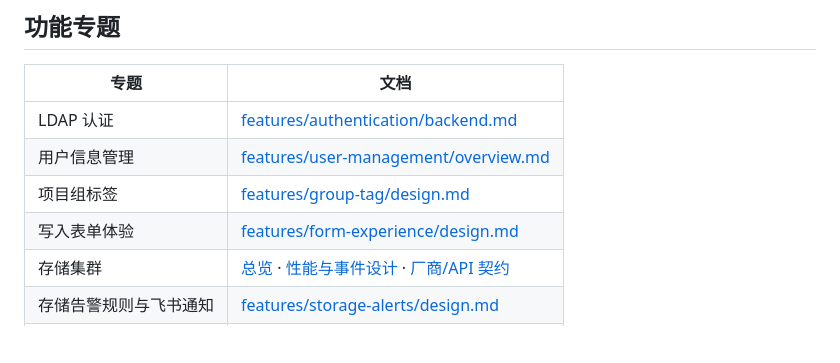
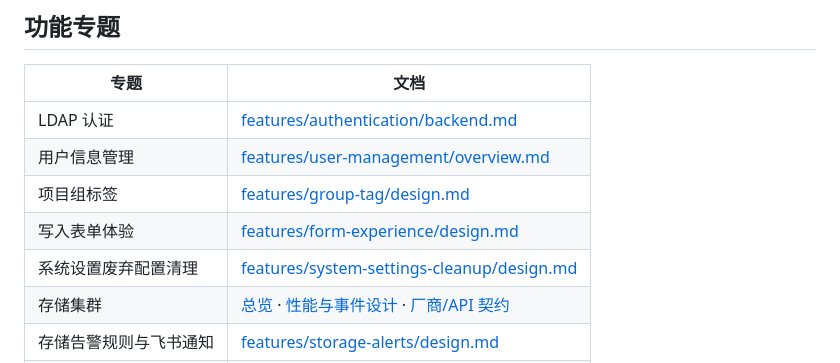
Before and after one commit to Dapeng960208/DiskPulse, a Markdown page: docs/README.md, the part around the change. GitHub-like rendering; blank space fills up the shorter version.

Commit message:
docs(settings): design deprecated config cleanup

```diff
--- a/docs/README.md
+++ b/docs/README.md
@@ -36,6 +36,7 @@ docs/
 | 用户信息管理 | [features/user-management/overview.md](./features/user-management/overview.md) |
 | 项目组标签 | [features/group-tag/design.md](./features/group-tag/design.md) |
 | 写入表单体验 | [features/form-experience/design.md](./features/form-experience/design.md) |
+| 系统设置废弃配置清理 | [features/system-settings-cleanup/design.md](./features/system-settings-cleanup/design.md) |
 | 存储集群 | [总览](./features/storage-cluster/overview.md) · [性能与事件设计](./features/storage-cluster/performance-event-collection.md) · [厂商/API 契约](./features/storage-cluster/vendor-api-contracts.md) |
 | 存储告警规则与飞书通知 | [features/storage-alerts/design.md](./features/storage-alerts/design.md) |
 | 存储配额软限额 | [features/storage-quota/overview.md](./features/storage-quota/overview.md) |
```
Also changed, not shown: docs/tracking/current-release.md (+7 -0 lines), 1 other file.
